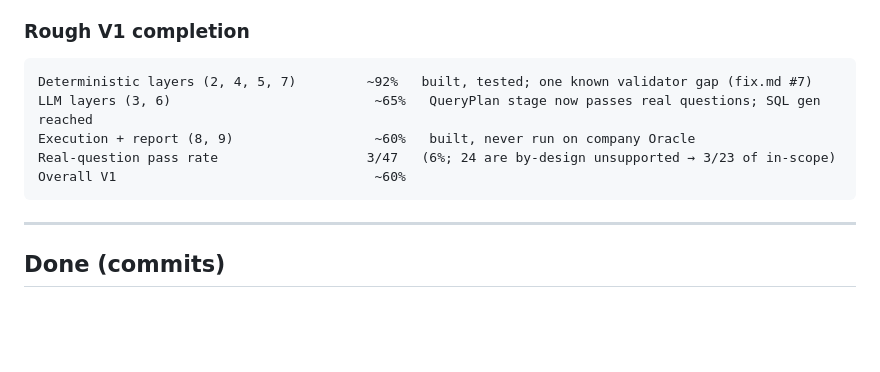
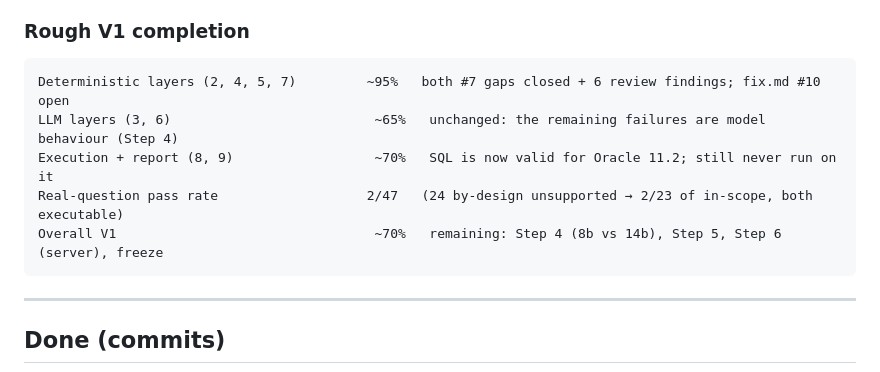
Before and after one commit to TARUN-A27/AJSMGPT, a Markdown page: progress.md, the part around the change. GitHub-like rendering; blank space fills up the shorter version.

Commit message:
docs: re-estimate V1 completion after the executability fixes
Co-Authored-By: Claude Opus 5 <noreply@anthropic.com>

````diff
--- a/progress.md
+++ b/progress.md
@@ -70,11 +70,11 @@ what Step 4 (8b vs 14b) is for.
 
 ### Rough V1 completion
 ```text
-Deterministic layers (2, 4, 5, 7)         ~92%   built, tested; one known validator gap (fix.md #7)
-LLM layers (3, 6)                          ~65%   QueryPlan stage now passes real questions; SQL gen reached
-Execution + report (8, 9)                  ~60%   built, never run on company Oracle
-Real-question pass rate                   3/47   (6%; 24 are by-design unsupported → 3/23 of in-scope)
-Overall V1                                 ~60%
+Deterministic layers (2, 4, 5, 7)         ~95%   both #7 gaps closed + 6 review findings; fix.md #10 open
+LLM layers (3, 6)                          ~65%   unchanged: the remaining failures are model behaviour (Step 4)
+Execution + report (8, 9)                  ~70%   SQL is now valid for Oracle 11.2; still never run on it
+Real-question pass rate                   2/47   (24 by-design unsupported → 2/23 of in-scope, both executable)
+Overall V1                                 ~70%   remaining: Step 4 (8b vs 14b), Step 5, Step 6 (server), freeze
 ```
 
 ---
````
